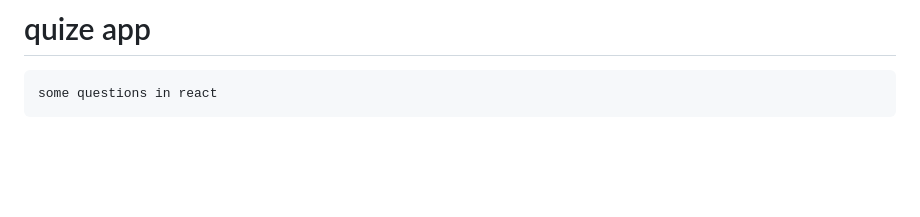
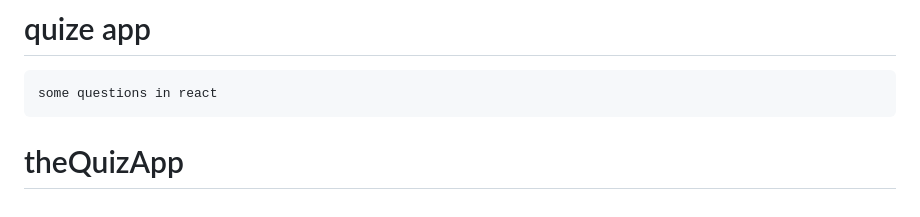
Before and after one commit to mahmoudalsayed123/the-quiz-app, a Markdown page: README.md, the part around the change. GitHub-like rendering; blank space fills up the shorter version.

```diff
--- a/README.md
+++ b/README.md
@@ -72,3 +72,4 @@ This section has moved here: [https://facebook.github.io/create-react-app/docs/t
 
 # quize app
     some questions in react
+# theQuizApp
```
